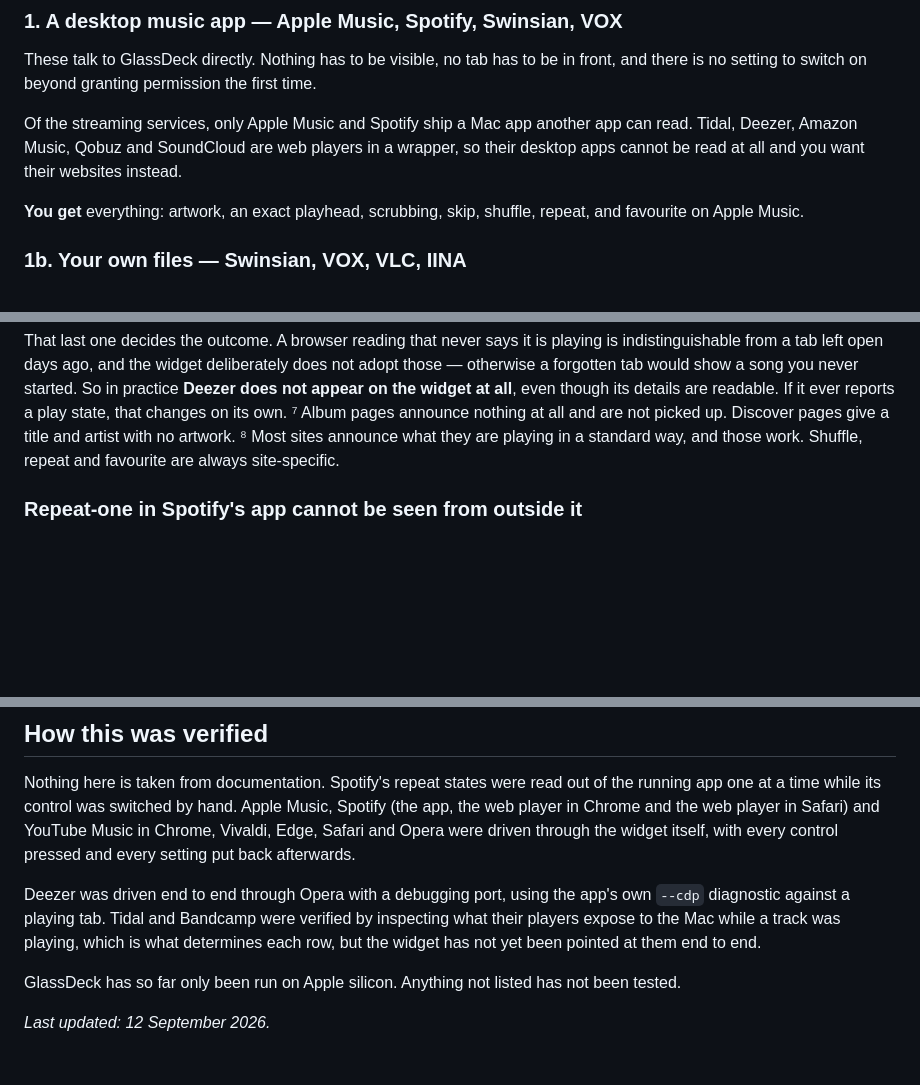
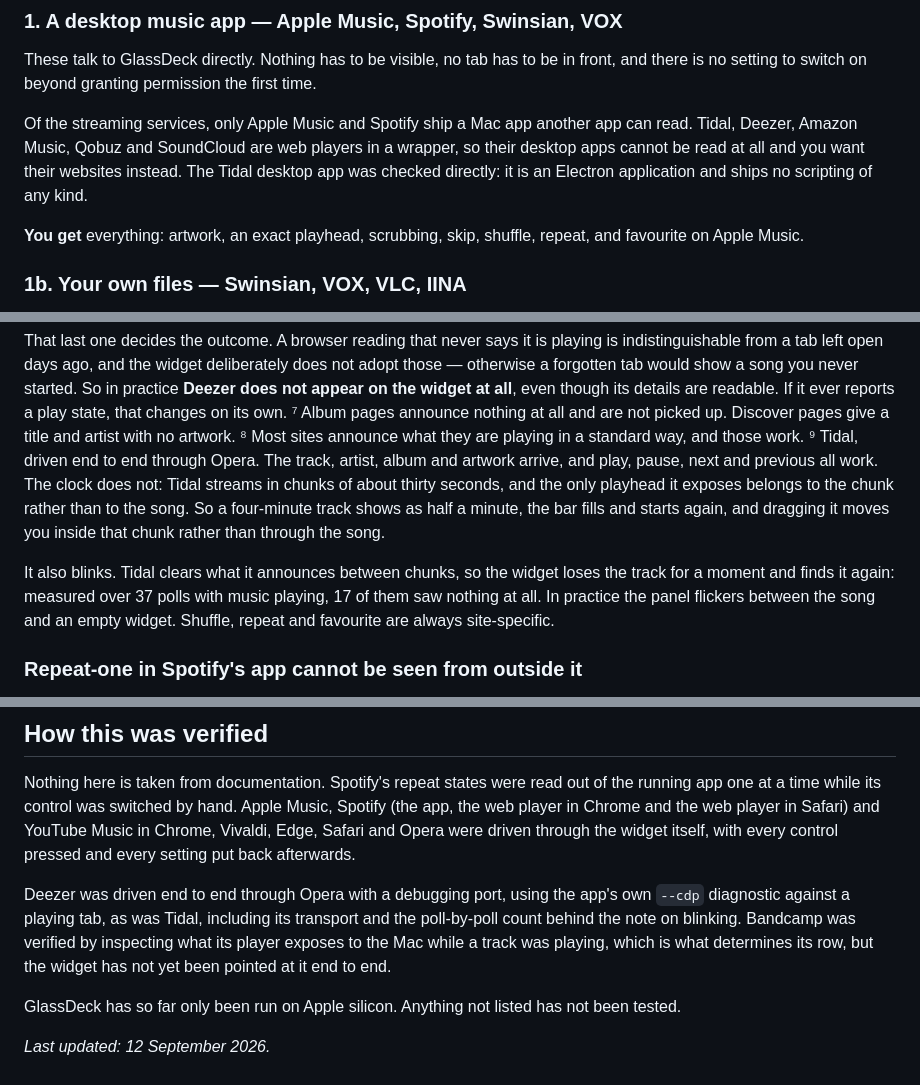
Before and after one commit to GarbisT/Glassdeck-releases, a Markdown page: COMPATIBILITY.md, 3 parts joined by grey strips. Drawn GitHub-style; blank space fills up the shorter version.

Commit message:
Correct the Tidal row, which claimed an exact playhead
Driven end to end through Opera. Track, artist, album and artwork arrive,
and play, pause, next and previous all work. The clock does not: Tidal
streams in chunks of about thirty seconds and the only playhead it
exposes belongs to the chunk, so a four-minute song reads as half a
minute, the bar refills, and dragging it moves inside the chunk rather
than through the song. The row said Exact and Yes.

It also blinks. Tidal clears what it announces between chunks: over 37
polls with music playing, 17 saw nothing at all, so the panel flickers
between the song and an empty widget. That number is in the guide rather
than a vague warning, because a user watching it flicker deserves to know
it is the site and not the app.

The Tidal desktop app was checked directly rather than assumed: Electron,
no scripting dictionary of any kind, which is what the section on
wrapped web players already says.

Co-Authored-By: Claude Opus 5 <noreply@anthropic.com>

```diff
--- a/COMPATIBILITY.md
+++ b/COMPATIBILITY.md
@@ -15,7 +15,8 @@ time.
 Of the streaming services, only Apple Music and Spotify ship a Mac app another
 app can read. Tidal, Deezer, Amazon Music, Qobuz and SoundCloud are web players
 in a wrapper, so their desktop apps cannot be read at all and you want their
-websites instead.
+websites instead. The Tidal desktop app was checked directly: it is an Electron
+application and ships no scripting of any kind.
 
 **You get** everything: artwork, an exact playhead, scrubbing, skip, shuffle,
 repeat, and favourite on Apple Music.
@@ -142,6 +143,17 @@ that changes on its own.
 ⁷ Album pages announce nothing at all and are not picked up. Discover pages give
 a title and artist with no artwork.
 ⁸ Most sites announce what they are playing in a standard way, and those work.
+⁹ Tidal, driven end to end through Opera. The track, artist, album and artwork
+arrive, and play, pause, next and previous all work. The clock does not: Tidal
+streams in chunks of about thirty seconds, and the only playhead it exposes
+belongs to the chunk rather than to the song. So a four-minute track shows as
+half a minute, the bar fills and starts again, and dragging it moves you inside
+that chunk rather than through the song.
+
+It also blinks. Tidal clears what it announces between chunks, so the widget
+loses the track for a moment and finds it again: measured over 37 polls with
+music playing, 17 of them saw nothing at all. In practice the panel flickers
+between the song and an empty widget.
 Shuffle, repeat and favourite are always site-specific.
 
 ### Repeat-one in Spotify's app cannot be seen from outside it
@@ -310,10 +322,11 @@ the widget itself, with every control pressed and every setting put back
 afterwards.
 
 Deezer was driven end to end through Opera with a debugging port, using the
-app's own `--cdp` diagnostic against a playing tab. Tidal and Bandcamp were
-verified by inspecting what their players expose to the Mac while a track was
-playing, which is what determines each row, but the widget has not yet been
-pointed at them end to end.
+app's own `--cdp` diagnostic against a playing tab, as was Tidal, including its
+transport and the poll-by-poll count behind the note on blinking. Bandcamp was
+verified by inspecting what its player exposes to the Mac while a track was
+playing, which is what determines its row, but the widget has not yet been
+pointed at it end to end.
 
 GlassDeck has so far only been run on Apple silicon. Anything not listed has not
 been tested.
```
Also changed, not shown: other parts of COMPATIBILITY.md (+1 -1 lines).
